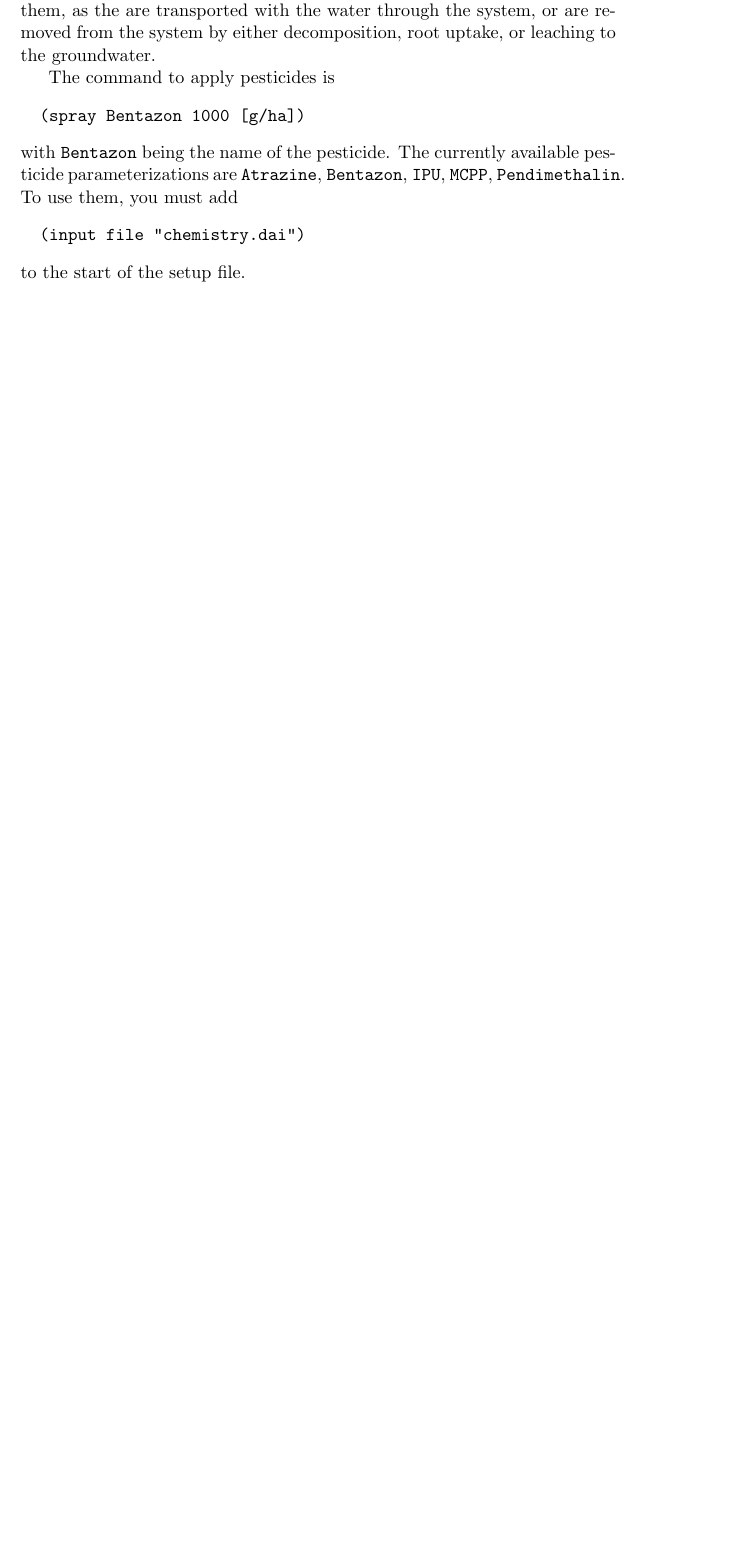
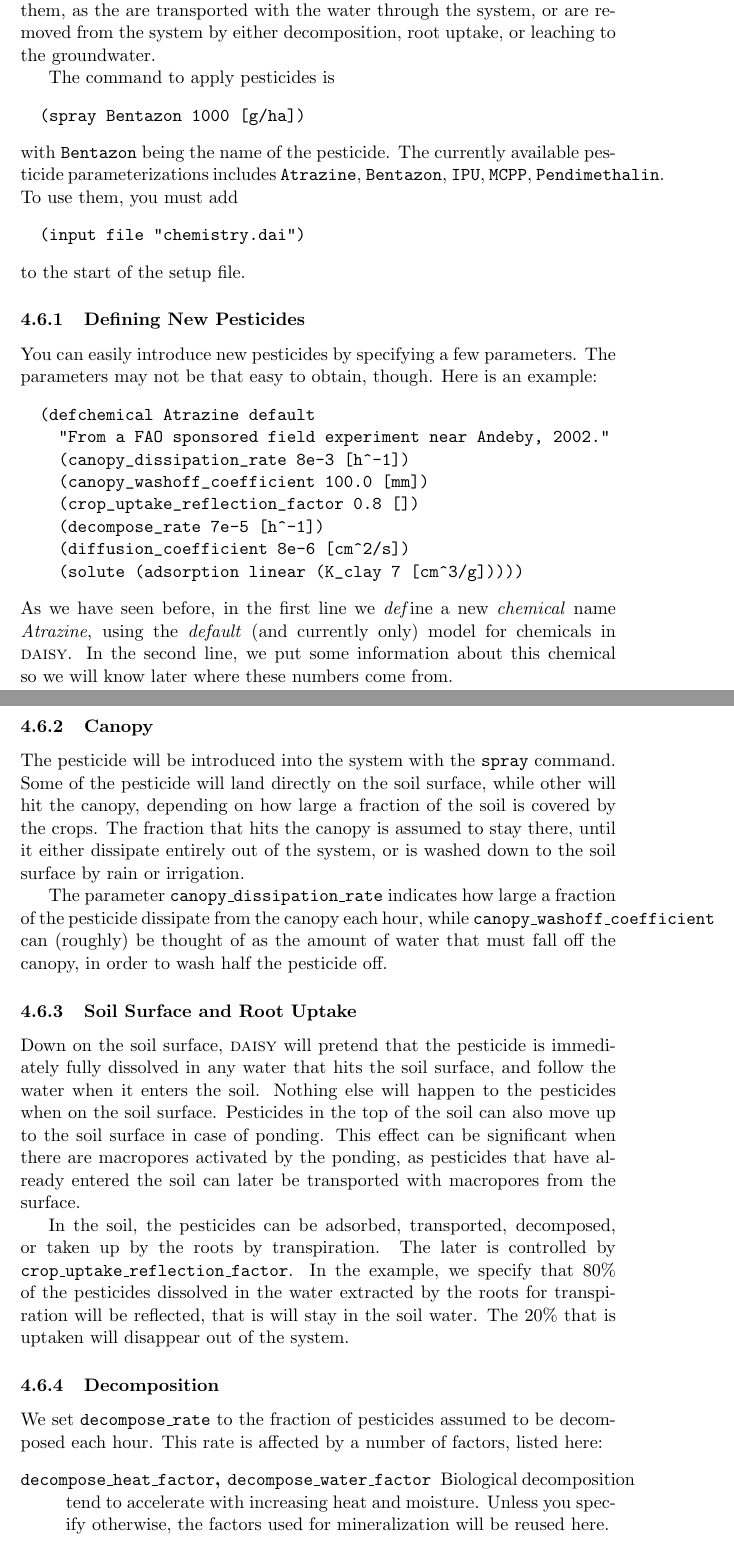
Before and after one commit to perabrahamsen/daisy-model, a LaTeX paper (txt/tutorial.tex): part of page 27 of 35 before the commit and two parts of pages 27 and 28 of 37 after it, the two joined at a grey line, cut so that both start at the same text, the shorter picture padded with empty space. Compiled offline with pdfLaTeX.

Commit message:
2.25
git-svn-id: https://daisy-model.googlecode.com/svn/trunk@851 5f5bf4bb-3343-0410-8278-4fa8eb3319dc

```diff
--- a/txt/tutorial.tex
+++ b/txt/tutorial.tex
@@ -1396,7 +1396,7 @@ The command to apply pesticides is
   (spray Bentazon 1000 [g/ha])
 \end{verbatim}
 with \texttt{Bentazon} being the name of the pesticide.  The currently
-available pesticide parameterizations are \texttt{Atrazine},
+available pesticide parameterizations includes \texttt{Atrazine},
 \texttt{Bentazon}, \texttt{IPU}, \texttt{MCPP},
 \texttt{Pendimethalin}.  To use them, you must add
 \begin{verbatim}
@@ -1404,4 +1404,70 @@ available pesticide parameterizations are \texttt{Atrazine},
 \end{verbatim}
 to the start of the setup file.
 
-% TODO: Define new pesticides.
+\subsubsection{Defining New Pesticides}
+
+You can easily introduce new pesticides by specifying a few
+parameters.  The parameters may not be that easy to obtain, though.
+Here is an example:
+\begin{verbatim}
+  (defchemical Atrazine default
+    "From a FAO sponsored field experiment near Andeby, 2002."
+    (canopy_dissipation_rate 8e-3 [h^-1])
+    (canopy_washoff_coefficient 100.0 [mm])
+    (crop_uptake_reflection_factor 0.8 [])
+    (decompose_rate 7e-5 [h^-1])
+    (diffusion_coefficient 8e-6 [cm^2/s])
+    (solute (adsorption linear (K_clay 7 [cm^3/g]))))
+\end{verbatim}
+As we have seen before, in the first line we \emph{def}ine a new
+\emph{chemical} name \emph{Atrazine}, using the \emph{default} (and
+currently only) model for chemicals in \daisy{}.  In the second line,
+we put some information about this chemical so we will know later
+where these numbers come from.
+
+\subsubsection{Canopy}
+
+The pesticide will be introduced into the system with the
+\texttt{spray} command.  Some of the pesticide will land directly on
+the soil surface, while other will hit the canopy, depending on how
+large a fraction of the soil is covered by the crops.  The fraction
+that hits the canopy is assumed to stay there, until it either
+dissipate entirely out of the system, or is washed down to the soil
+surface by rain or irrigation.
+
+The parameter \texttt{canopy\_dissipation\_rate} indicates how large a
+fraction of the pesticide dissipate from the canopy each hour, while
+\texttt{canopy\_washoff\_coefficient} can (roughly) be thought of as
+the amount of water that must fall off the canopy, in order to wash
+half the pesticide off.
+
+\subsubsection{Soil Surface and Root Uptake}
+
+Down on the soil surface, \daisy{} will pretend that the pesticide is
+immediately fully dissolved in any water that hits the soil surface,
+and follow the water when it enters the soil.  Nothing else will
+happen to the pesticides when on the soil surface.  Pesticides in the
+top of the soil can also move up to the soil surface in case of
+ponding.  This effect can be significant when there are macropores
+activated by the ponding, as pesticides that have already entered the
+soil can later be transported with macropores from the surface.
+
+In the soil, the pesticides can be adsorbed, transported, decomposed,
+or taken up by the roots by transpiration.  The later is controlled by
+\linebreak{}\texttt{crop\_uptake\_reflection\_factor}.  In the
+example, we specify that 80\% of the pesticides dissolved in the water
+extracted by the roots for transpiration will be reflected, that is
+will stay in the soil water.  The 20\% that is uptaken will disappear
+out of the system.
+
+\subsubsection{Decomposition}
+
+We set \texttt{decompose\_rate} to the fraction of pesticides assumed
+to be decomposed each hour.  This rate is affected by a number of
+factors, listed here:
+\begin{description}
+\item[\texttt{decompose\_heat\_factor},
+  \texttt{decompose\_water\_factor}] Biological decomposition tend to
+  accelerate with increasing heat and moisture.  Unless you specify
+  otherwise, the factors used for mineralization will be reused here.
+\item[\texttt{decompose\_CO2\_factor}] CO$_2$ production is an
```
Also changed, not shown: txt/tutorial.tex (46 more changed lines), 1 other file.
